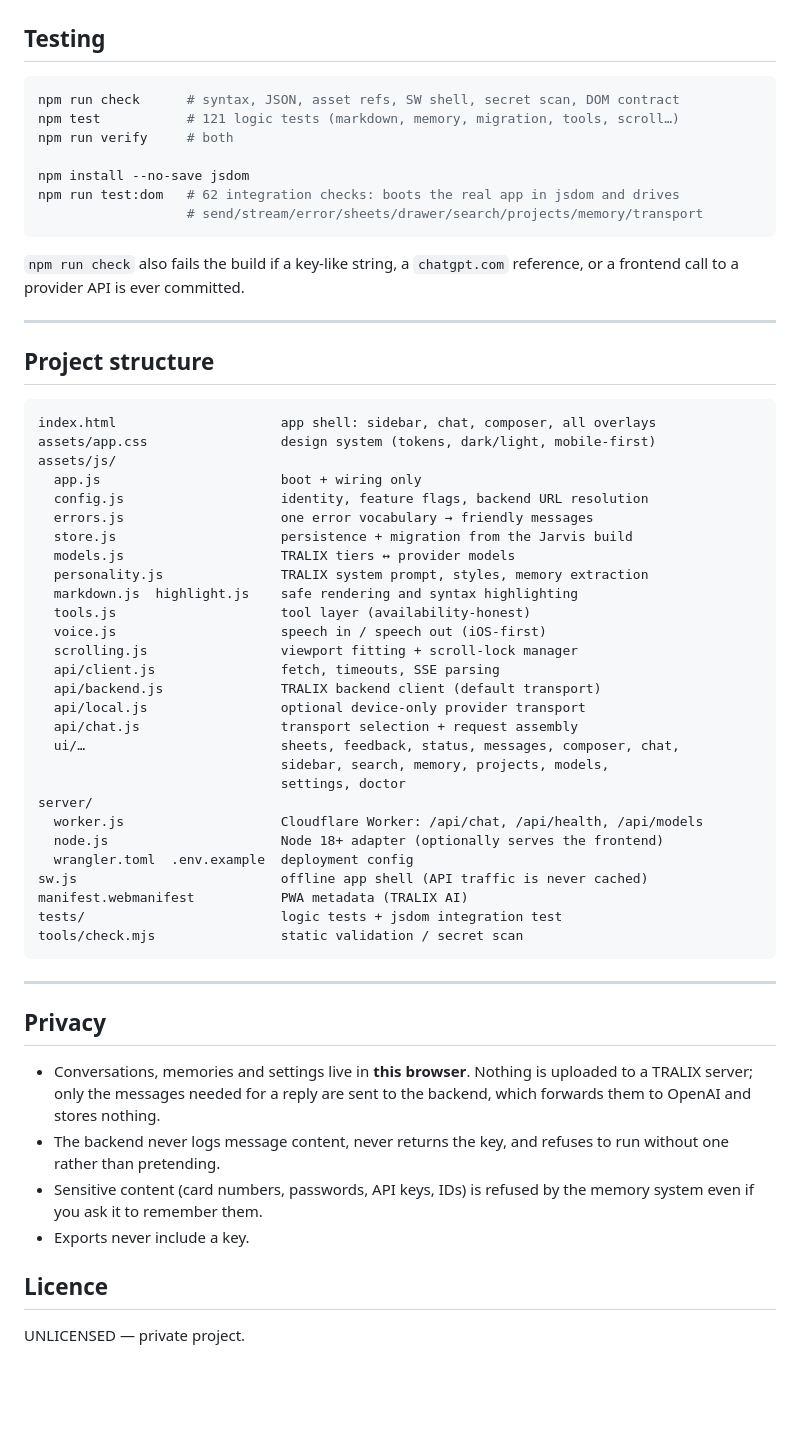
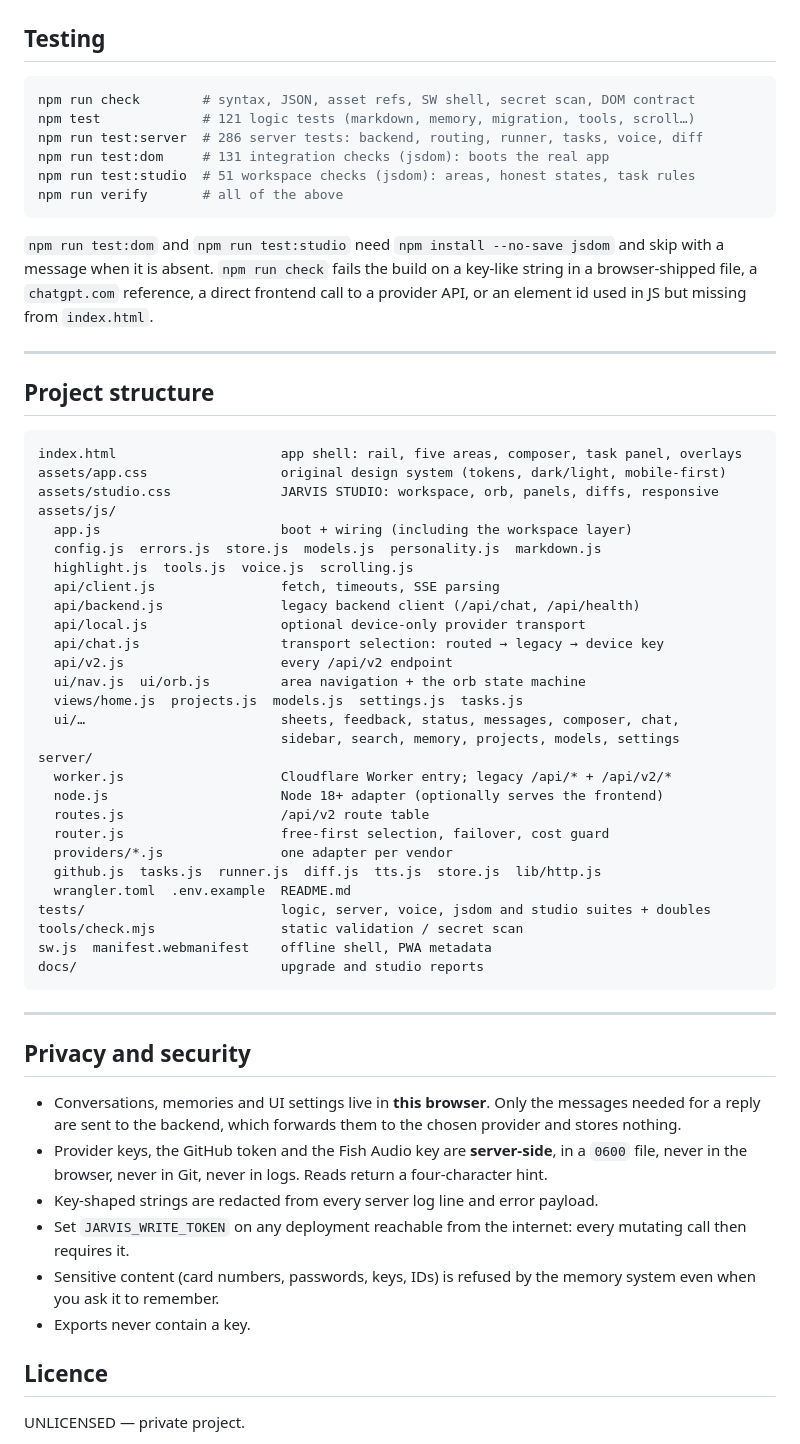
Before and after one commit to tralix-scokt/Ai, a Markdown page: README.md, the part around one of its changes. Drawn GitHub-style; blank space fills up the shorter version.

````diff
--- a/README.md
+++ b/README.md
@@ -196,65 +232,71 @@ the backend advertises it.
 ## Testing
 
 ```bash
-npm run check      # syntax, JSON, asset refs, SW shell, secret scan, DOM contract
-npm test           # 121 logic tests (markdown, memory, migration, tools, scroll…)
-npm run verify     # both
-
-npm install --no-save jsdom
-npm run test:dom   # 62 integration checks: boots the real app in jsdom and drives
-                   # send/stream/error/sheets/drawer/search/projects/memory/transport
+npm run check        # syntax, JSON, asset refs, SW shell, secret scan, DOM contract
+npm test             # 121 logic tests (markdown, memory, migration, tools, scroll…)
+npm run test:server  # 286 server tests: backend, routing, runner, tasks, voice, diff
+npm run test:dom     # 131 integration checks (jsdom): boots the real app
+npm run test:studio  # 51 workspace checks (jsdom): areas, honest states, task rules
+npm run verify       # all of the above
 ```
 
-`npm run check` also fails the build if a key-like string, a `chatgpt.com`
-reference, or a frontend call to a provider API is ever committed.
+`npm run test:dom` and `npm run test:studio` need `npm install --no-save jsdom`
+and skip with a message when it is absent. `npm run check` fails the build on a
+key-like string in a browser-shipped file, a `chatgpt.com` reference, a direct
+frontend call to a provider API, or an element id used in JS but missing from
+`index.html`.
 
 ---
 
 ## Project structure
 
 ```
-index.html                     app shell: sidebar, chat, composer, all overlays
-assets/app.css                 design system (tokens, dark/light, mobile-first)
+index.html                     app shell: rail, five areas, composer, task panel, overlays
+assets/app.css                 original design system (tokens, dark/light, mobile-first)
+assets/studio.css              JARVIS STUDIO: workspace, orb, panels, diffs, responsive
 assets/js/
-  app.js                       boot + wiring only
-  config.js                    identity, feature flags, backend URL resolution
-  errors.js                    one error vocabulary → friendly messages
-  store.js                     persistence + migration from the Jarvis build
-  models.js                    TRALIX tiers ↔ provider models
-  personality.js               TRALIX system prompt, styles, memory extraction
-  markdown.js  highlight.js    safe rendering and syntax highlighting
-  tools.js                     tool layer (availability-honest)
-  voice.js                     speech in / speech out (iOS-first)
-  scrolling.js                 viewport fitting + scroll-lock manager
+  app.js                       boot + wiring (including the workspace layer)
+  config.js  errors.js  store.js  models.js  personality.js  markdown.js
+  highlight.js  tools.js  voice.js  scrolling.js
   api/client.js                fetch, timeouts, SSE parsing
-  api/backend.js               TRALIX backend client (default transport)
+  api/backend.js               legacy backend client (/api/chat, /api/health)
   api/local.js                 optional device-only provider transport
-  api/chat.js                  transport selection + request assembly
+  api/chat.js                  transport selection: routed → legacy → device key
+  api/v2.js                    every /api/v2 endpoint
+  ui/nav.js  ui/orb.js         area navigation + the orb state machine
+  views/home.js  projects.js  models.js  settings.js  tasks.js
   ui/…                         sheets, feedback, status, messages, composer, chat,
-                               sidebar, search, memory, projects, models,
-                               settings, doctor
+                               sidebar, search, memory, projects, models, settings
 server/
-  worker.js                    Cloudflare Worker: /api/chat, /api/health, /api/models
+  worker.js                    Cloudflare Worker entry; legacy /api/* + /api/v2/*
   node.js                      Node 18+ adapter (optionally serves the frontend)
-  wrangler.toml  .env.example  deployment config
-sw.js                          offline app shell (API traffic is never cached)
-manifest.webmanifest           PWA metadata (TRALIX AI)
-tests/                         logic tests + jsdom integration test
+  routes.js                    /api/v2 route table
+  router.js                    free-first selection, failover, cost guard
+  providers/*.js               one adapter per vendor
+  github.js  tasks.js  runner.js  diff.js  tts.js  store.js  lib/http.js
+  wrangler.toml  .env.example  README.md
+tests/                         logic, server, voice, jsdom and studio suites + doubles
 tools/check.mjs                static validation / secret scan
+sw.js  manifest.webmanifest    offline shell, PWA metadata
+docs/                          upgrade and studio reports
 ```
 
 ---
 
-## Privacy
+## Privacy and security
 
-- Conversations, memories and settings live in **this browser**. Nothing is uploaded
-  to a TRALIX server; only the messages needed for a reply are sent to the backend,
-  which forwards them to OpenAI and stores nothing.
-- The backend never logs message content, never returns the key, and refuses to run
-  without one rather than pretending.
-- Sensitive content (card numbers, passwords, API keys, IDs) is refused by the memory
-  system even if you ask it to remember them.
-- Exports never include a key.
+- Conversations, memories and UI settings live in **this browser**. Only the
+  messages needed for a reply are sent to the backend, which forwards them to the
+  chosen provider and stores nothing.
+- Provider keys, the GitHub token and the Fish Audio key are **server-side**, in a
+  `0600` file, never in the browser, never in Git, never in logs. Reads return a
+  four-character hint.
+- Key-shaped strings are redacted from every server log line and error payload.
+- Set `JARVIS_WRITE_TOKEN` on any deployment reachable from the internet: every
+  mutating call then requires it.
+- Sensitive content (card numbers, passwords, keys, IDs) is refused by the memory
+  system even when you ask it to remember.
+- Exports never contain a key.
 
 ## Licence
 
````
Also changed, not shown: other parts of README.md (+199 -163 lines), docs/studio-report.md (added, +197 -0 lines), docs/upgrade-report.md (+4 -0 lines).
